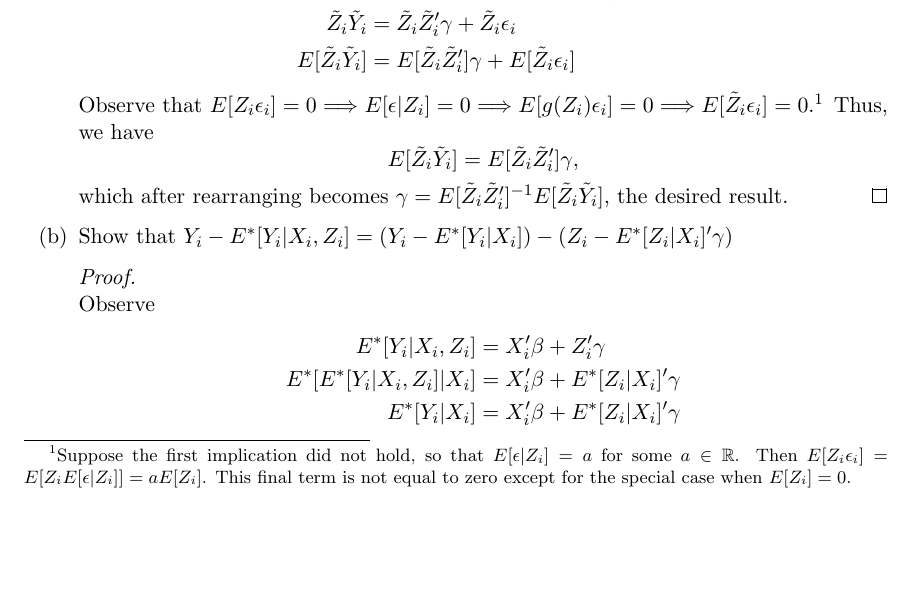
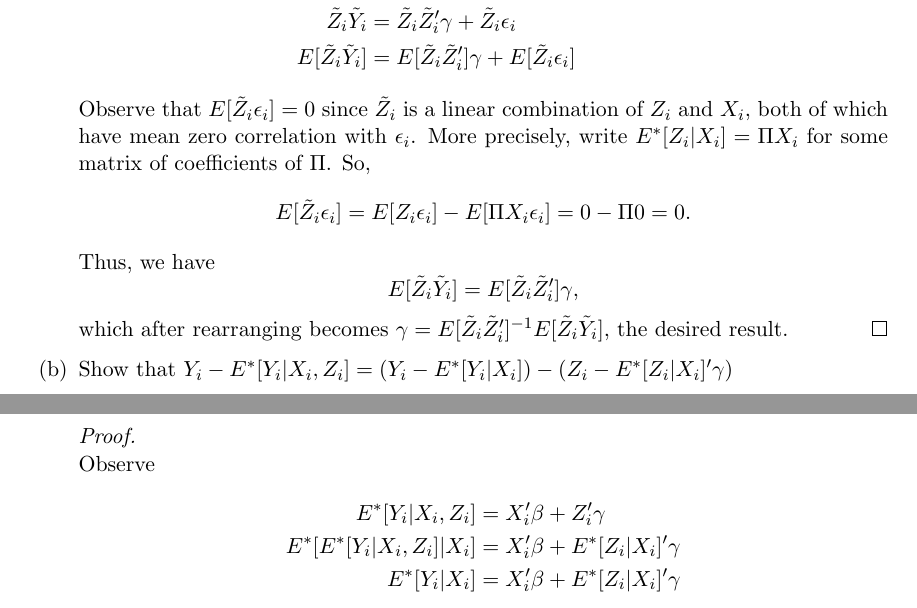
Before and after one commit to PrestonMui/244-psets, a LaTeX problem sheet (pset1.tex): part of page 4 of 5 before the commit and two parts of pages 4 and 5 of 5 after it, the two joined at a grey line, cut so that both start at the same text, the shorter picture padded with empty space. Compiled offline with pdfLaTeX.

Commit message:
Fixed error if FWL proof.

```diff
--- a/pset1.tex
+++ b/pset1.tex
@@ -153,7 +153,10 @@ Suppose the population projection $E^*[Y_i|X_i,Z_i] = X_i'\beta + Z_i'\gamma$. L
 			\tilde Z_i \tilde Y_i & = \tilde Z_i \tilde Z_i'\gamma + \tilde Z_i\epsilon_i\\
 			E[\tilde Z_i \tilde Y_i]& = E[\tilde Z_i \tilde Z_i']\gamma + E[\tilde Z_i\epsilon_i]
 		\end{align*}
-		Observe that $E[Z_i\epsilon_i] = 0 \Longrightarrow E[\epsilon|Z_i] = 0 \Longrightarrow E[g(Z_i)\epsilon_i] = 0 \Longrightarrow E[\tilde Z_i \epsilon_i] = 0$.\footnote{Suppose the first implication did not hold, so that $E[\epsilon|Z_i] = a$ for some $a \in \mathbb{R}$. Then $E[Z_i\epsilon_i] = E[Z_iE[\epsilon|Z_i]] = aE[Z_i]$. This final term is not equal to zero except for the special case when $E[Z_i] = 0$.} Thus, we have $$E[\tilde Z_i \tilde Y_i] = E[\tilde Z_i \tilde Z_i']\gamma,$$
+		Observe that $E[\tilde Z_i\epsilon_i] = 0$ since $\tilde Z_i$ is a linear combination of $Z_i$ and $X_i$, both of which have mean zero correlation with $\epsilon_i$. More precisely, write $E^*[Z_i|X_i] = \Pi X_i$ for some matrix of coefficients of $\Pi$. So,
+		$$E[\tilde Z_i \epsilon_i] = E[Z_i \epsilon_i] - E[\Pi X_i\epsilon_i] = 0 - \Pi 0 = 0.$$
+		Thus, we have
+		$$E[\tilde Z_i \tilde Y_i] = E[\tilde Z_i \tilde Z_i']\gamma,$$
 		which after rearranging becomes $\gamma = E[\tilde Z_i \tilde Z_i']^{-1}E[\tilde Z_i \tilde Y_i],$ the desired result.
 	\end{proof}
 	\item Show that $Y_i - E^*[Y_i|X_i, Z_i] = (Y_i - E^*[Y_i|X_i]) - (Z_i - E^*[Z_i|X_i]'\gamma)$
```
Also changed, not shown: pset1.pdf.
